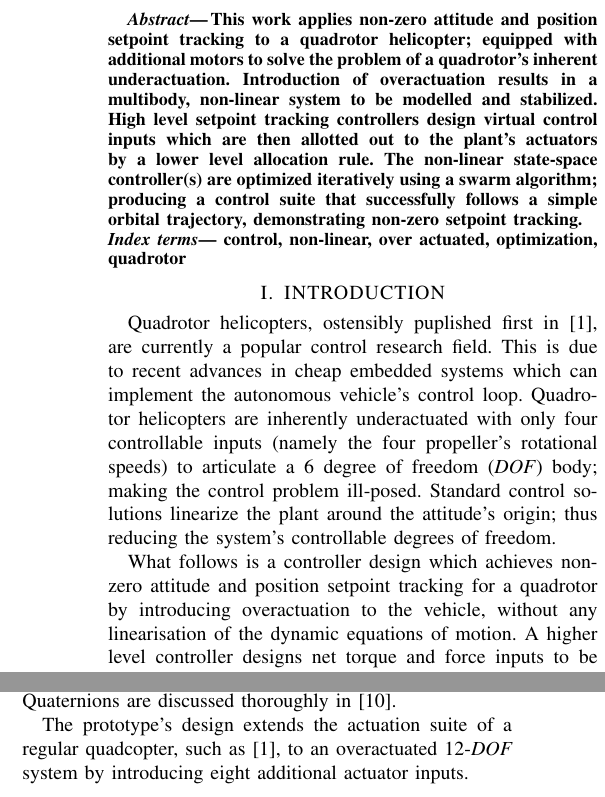
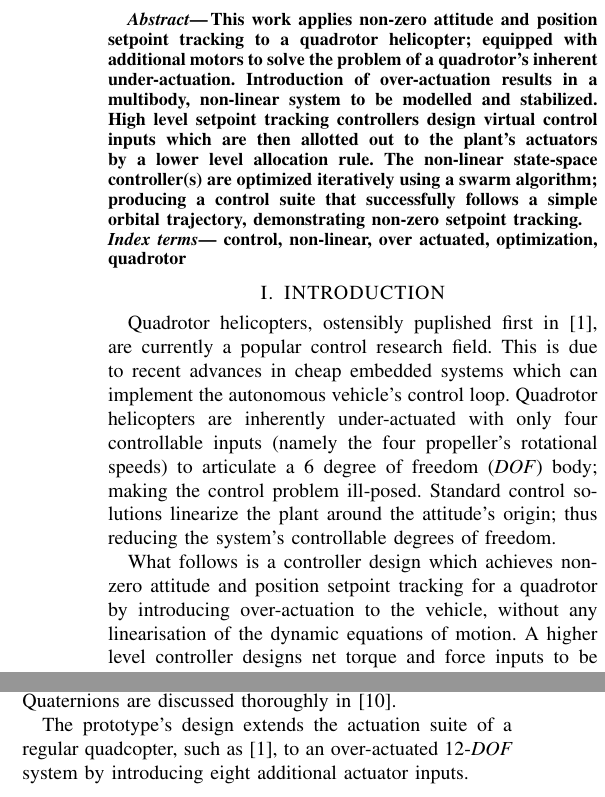
Before and after one commit to nickvonklemp/Research-Papers, a LaTeX paper (Non-zero setpoint tracking for a dual-axis tilting quadrotor helicopter/non-zero setpoint tracking for a dual-axis tilting quadrotor helicopter.tex): two parts of the columns of page 1 of 6, joined at a grey line, cut so that both start at the same text. Compiled offline with pdfLaTeX.

Commit message:
Commit 004

```diff
--- a/Non-zero setpoint tracking for a dual-axis tilting quadrotor helicopter/non-zero setpoint tracking for a dual-axis tilting quadrotor helicopter.tex
+++ b/Non-zero setpoint tracking for a dual-axis tilting quadrotor helicopter/non-zero setpoint tracking for a dual-axis tilting quadrotor helicopter.tex
@@ -33,7 +33,7 @@ Non-zero Setpoint Tracking for a Dual-Axis Tilting Quadrotor Helicopter
 %=========================================================
 \begin{abstract}
 %=========================================================
-This work applies non-zero attitude and position setpoint tracking to a quadrotor helicopter; equipped with additional motors to solve the problem of a quadrotor's inherent underactuation. Introduction of overactuation results in a multibody, non-linear system to be modelled and stabilized. High level setpoint tracking controllers design virtual control inputs which are then allotted out to the plant's actuators by a lower level allocation rule. The non-linear state-space controller(s) are optimized iteratively using a swarm algorithm; producing a control suite that successfully follows a simple orbital trajectory, demonstrating non-zero setpoint tracking.
+This work applies non-zero attitude and position setpoint tracking to a quadrotor helicopter; equipped with additional motors to solve the problem of a quadrotor's inherent under-actuation. Introduction of over-actuation results in a multibody, non-linear system to be modelled and stabilized. High level setpoint tracking controllers design virtual control inputs which are then allotted out to the plant's actuators by a lower level allocation rule. The non-linear state-space controller(s) are optimized iteratively using a swarm algorithm; producing a control suite that successfully follows a simple orbital trajectory, demonstrating non-zero setpoint tracking.
 \\
 \emph{Index terms}--- control, non-linear, over actuated, optimization, quadrotor
 %=========================================================
@@ -42,9 +42,9 @@ This work applies non-zero attitude and position setpoint tracking to a quadroto
 %=========================================================
 \section{INTRODUCTION}
 %=========================================================
-Quadrotor helicopters, ostensibly puplished first in \cite{x4flyer}, are currently a popular control research field. This is due to recent advances in cheap embedded systems which can implement the autonomous vehicle's control loop. Quadrotor helicopters are inherently underactuated with only four controllable inputs (namely the four propeller's rotational speeds) to articulate a 6 degree of freedom (\emph{DOF}) body; making the control problem ill-posed. Standard control solutions linearize the plant around the attitude's origin; thus reducing the system's controllable degrees of freedom.
+Quadrotor helicopters, ostensibly puplished first in \cite{x4flyer}, are currently a popular control research field. This is due to recent advances in cheap embedded systems which can implement the autonomous vehicle's control loop. Quadrotor helicopters are inherently under-actuated with only four controllable inputs (namely the four propeller's rotational speeds) to articulate a 6 degree of freedom (\emph{DOF}) body; making the control problem ill-posed. Standard control solutions linearize the plant around the attitude's origin; thus reducing the system's controllable degrees of freedom.
 \par
-What follows is a controller design which achieves non-zero attitude and position setpoint tracking for a quadrotor by introducing overactuation to the vehicle, without any linearisation of the dynamic equations of motion. A higher level controller designs net torque and force inputs to be applied to the multibody vehicle about its center of motion. A lower level allocation rule then distributes that virtual control input amongst the actuator set to be implemented.
+What follows is a controller design which achieves non-zero attitude and position setpoint tracking for a quadrotor by introducing over-actuation to the vehicle, without any linearisation of the dynamic equations of motion. A higher level controller designs net torque and force inputs to be applied to the multibody vehicle about its center of motion. A lower level allocation rule then distributes that virtual control input amongst the actuator set to be implemented.
 \par
 Over-actuated control is commonly presented in the context of satellite attitude control. Typically a satellite's extra actuators are included for the sake of fault tolerance, implemented only when higher priority acutators fail mechanically. Fault tolerant control for satellites is discussed in \cite{ftcallocation}, where the additional actuators are included for redundancy rather than complementing a control input. Alternatively, \cite{quaternionbackstep} uses quaternion based backstepping to track a satellite's orbital trajectory whilst making use of all available actuators via a pseudo-inversion allocation rule. A series of allocation schemes is surveyed in \cite{allocation}, most of which apply some form of matrix inversion to find explicit actuator positions.
 \par
@@ -62,7 +62,7 @@ Two Cartesian reference frames are used; first the fixed inertial frame $\mathca
 v_b=Q_b\otimes \vec{v}_I \otimes Q_b^*~~~~\in\mathcal{F}^{b}
 \end{equation}
 Where $Q_b=\begin{bmatrix}q_0 & \vec{q}\hspace{2pt}\end{bmatrix}^T$ is the attitude quaternion, $Q_b^*$ is the quaternion complex conjugate and $\otimes$ is the Hamilton product between two quaternions. Quaternion operands with zero scalar components are implied for the operation in (\ref{eq:quaternion-operation}). Quaternions are discussed thoroughly in \cite{shoemaker}. \par
-The prototype's design extends the actuation suite of a regular quadcopter, such as \cite{x4flyer}, to an overactuated 12-\emph{DOF} system by introducing eight additional actuator inputs.
+The prototype's design extends the actuation suite of a regular quadcopter, such as \cite{x4flyer}, to an over-actuated 12-\emph{DOF} system by introducing eight additional actuator inputs.
 \newpage
 \begin{figure}[tbp]
 \centering
```
Also changed, not shown: Non-zero setpoint tracking for a dual-axis tilting quadrotor helicopter/non-zero setpoint tracking for a dual-axis tilting quadrotor helicopter.pdf, Non-zero setpoint tracking for a dual-axis tilting quadrotor helicopter/non-zero setpoint tracking for a dual-axis tilting quadrotor helicopter.tex (2 more changed lines), 2 other files.
